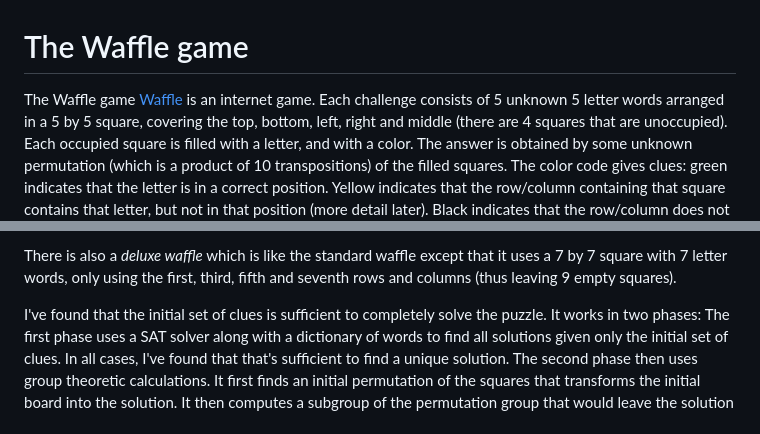
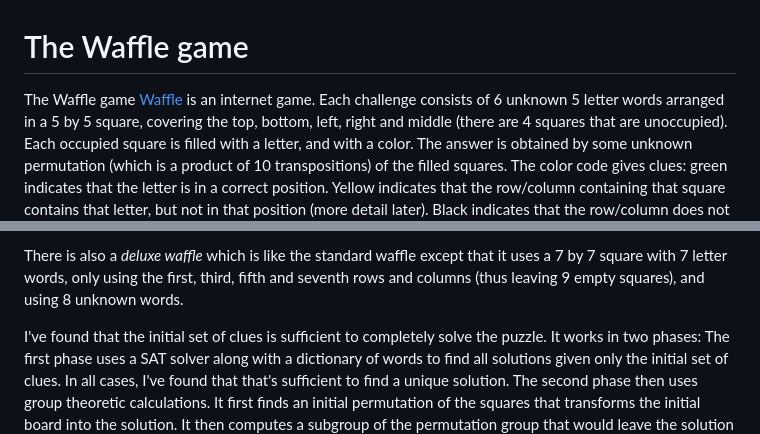
Before and after one commit to algebravic/waffle, a Markdown page: README.md, 2 parts joined by grey strips. Drawn GitHub-style.

Commit message:
Corrected the number of unknown words.

```diff
--- a/README.md
+++ b/README.md
@@ -2,7 +2,7 @@ The Waffle game
 ===============
 
 The Waffle game [Waffle](https://wafflegame.net/daily) is an
-internet game.  Each challenge consists of 5 unknown 5 letter words
+internet game.  Each challenge consists of 6 unknown 5 letter words
 arranged in a 5 by 5 square, covering the top, bottom, left, right and
 middle (there are 4 squares that are unoccupied).  Each occupied
 square is filled with a letter, and with a color.  The answer is
@@ -36,7 +36,7 @@ letter and no more than $i + e$ occurences.
 There is also a *deluxe waffle* which is like the standard waffle
 except that it uses a 7 by 7 square with 7 letter words, only using
 the first, third, fifth and seventh rows and columns (thus leaving 9
-empty squares).
+empty squares), and using 8 unknown words.
 
 I've found that the initial set of clues is sufficient to completely
 solve the puzzle.  It works in two phases: The first phase uses a SAT
```
